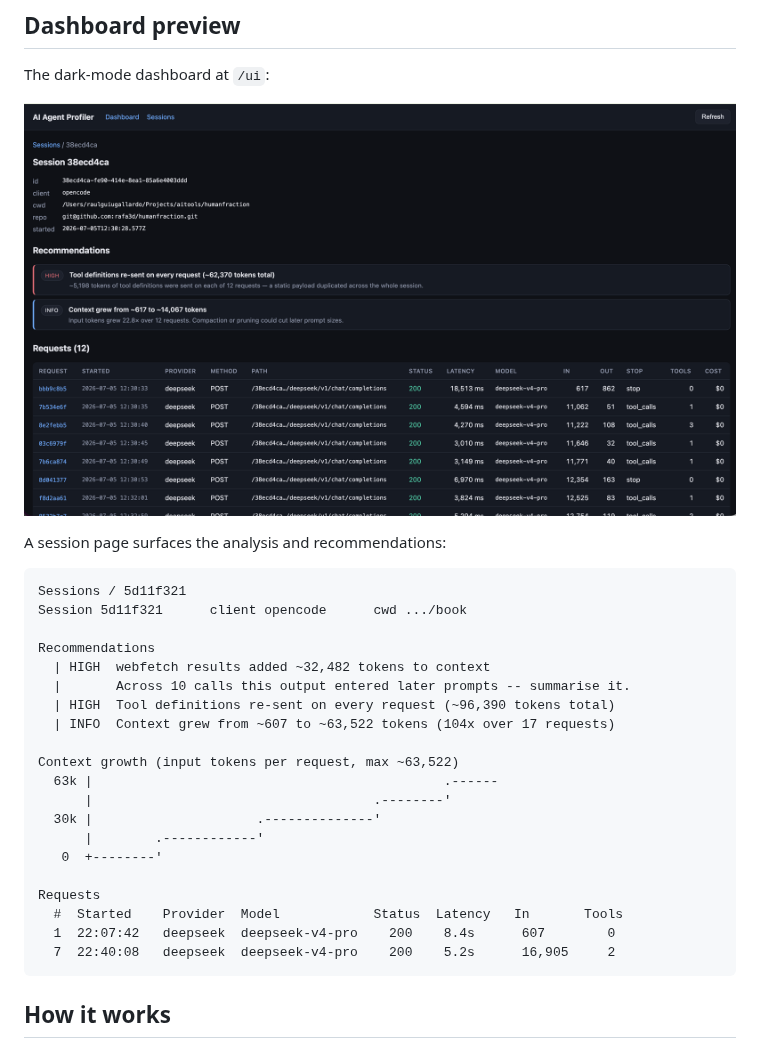
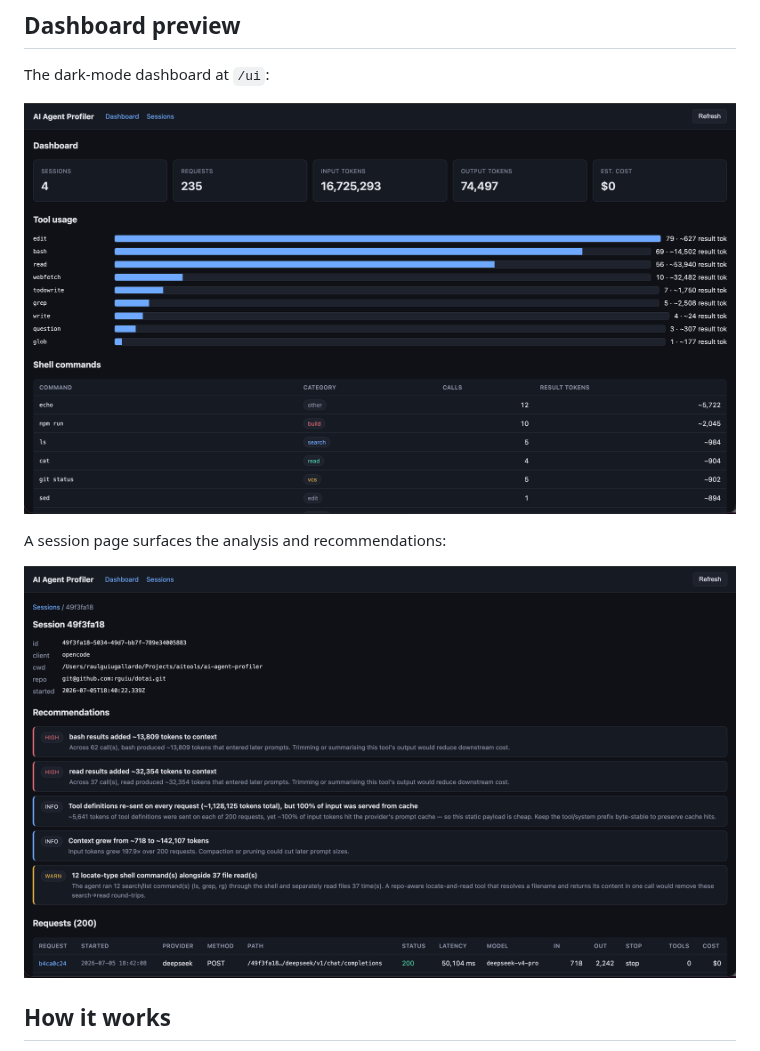
Before and after one commit to rguiu/ai-agent-profiler, a Markdown page: README.md, the part around the change. GitHub-like rendering; pictures changed too: docs/dashboard.png, docs/dashboard_session.png (added).

Commit message:
docs(readme): add session-detail screenshot, refresh dashboard image

````diff
--- a/README.md
+++ b/README.md
@@ -35,28 +35,7 @@ The dark-mode dashboard at `/ui`:
 
 A session page surfaces the analysis and recommendations:
 
-```
-Sessions / 5d11f321
-Session 5d11f321      client opencode      cwd .../book
-
-Recommendations
-  | HIGH  webfetch results added ~32,482 tokens to context
-  |       Across 10 calls this output entered later prompts -- summarise it.
-  | HIGH  Tool definitions re-sent on every request (~96,390 tokens total)
-  | INFO  Context grew from ~607 to ~63,522 tokens (104x over 17 requests)
-
-Context growth (input tokens per request, max ~63,522)
-  63k |                                             .------
-      |                                    .--------'
-  30k |                     .--------------'
-      |        .------------'
-   0  +--------'
-
-Requests
-  #  Started    Provider  Model            Status  Latency   In       Tools
-  1  22:07:42   deepseek  deepseek-v4-pro    200    8.4s      607        0
-  7  22:40:08   deepseek  deepseek-v4-pro    200    5.2s      16,905     2
-```
+![AI Agent Profiler session detail](docs/dashboard_session.png)
 
 ## How it works
 
````
